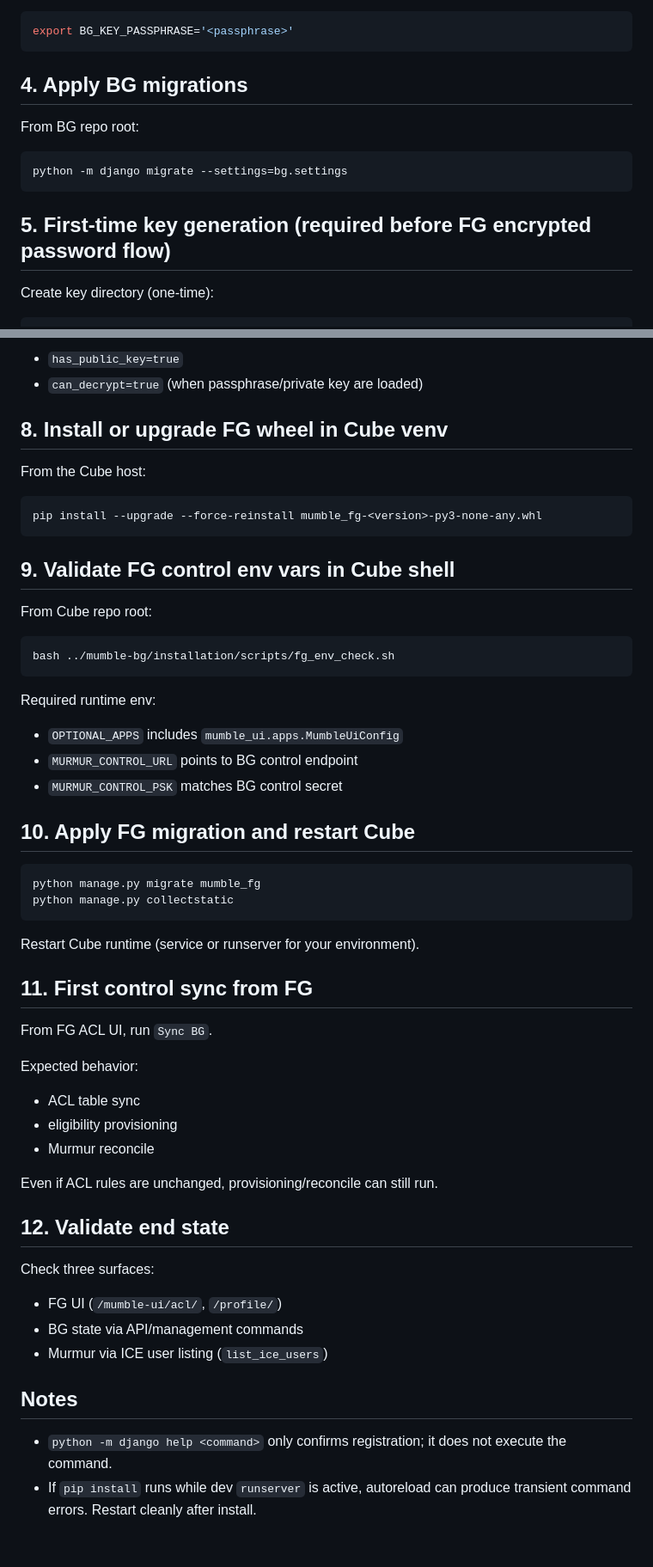
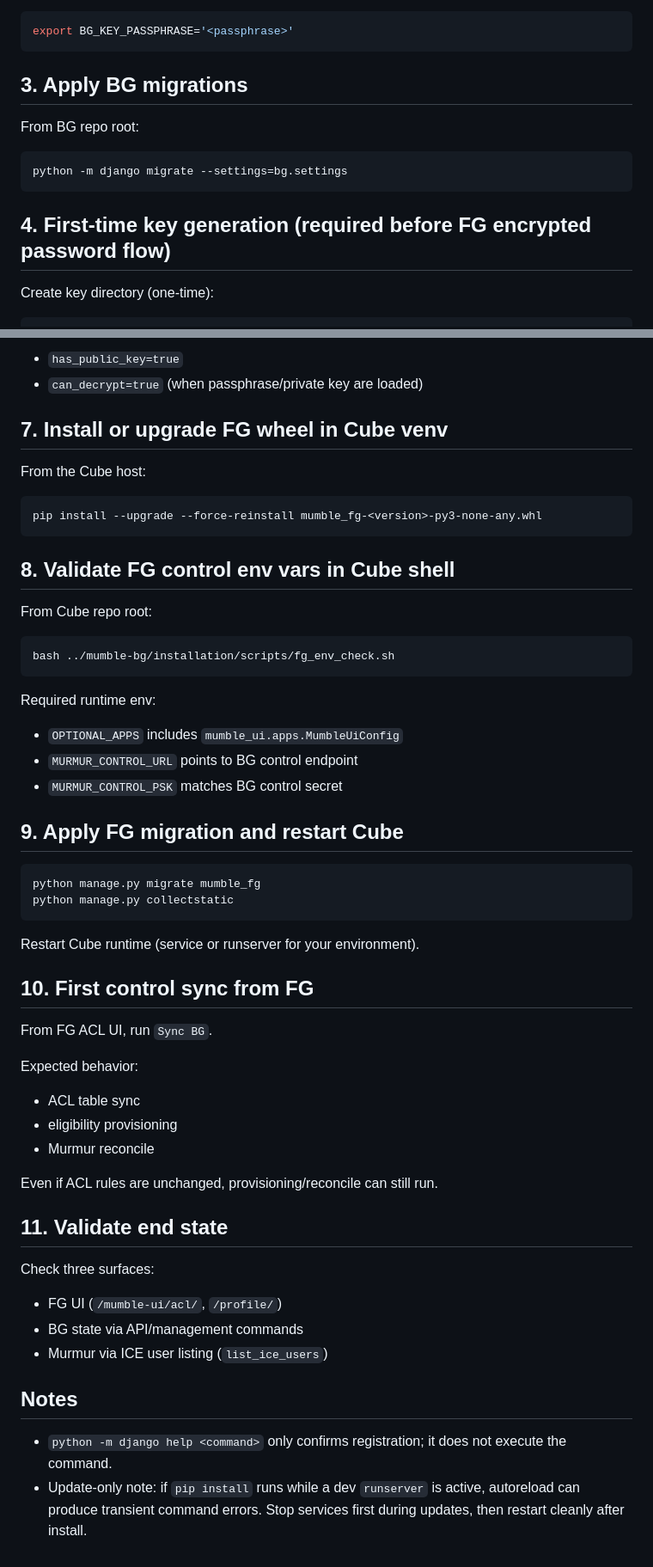
Before and after one commit to aixtools/mumble-bg, a Markdown page: installation/installation.md, 2 parts joined by grey strips. Shown at 86% size. GitHub-like rendering.

Commit message:
Adjust install guide for first-time flow; move stop-services note to update-only

````diff
--- a/installation/installation.md
+++ b/installation/installation.md
@@ -37,7 +30,7 @@ For first-time installs that will use encrypted BG keys, set:
 export BG_KEY_PASSPHRASE='<passphrase>'
 ```
 
-## 4. Apply BG migrations
+## 3. Apply BG migrations
 
 From BG repo root:
 
@@ -45,7 +38,7 @@ From BG repo root:
 python -m django migrate --settings=bg.settings
 ```
 
-## 5. First-time key generation (required before FG encrypted password flow)
+## 4. First-time key generation (required before FG encrypted password flow)
 
 Create key directory (one-time):
 
@@ -90,7 +83,7 @@ Health output should report crypto readiness when configured:
 - `has_public_key=true`
 - `can_decrypt=true` (when passphrase/private key are loaded)
 
-## 8. Install or upgrade FG wheel in Cube venv
+## 7. Install or upgrade FG wheel in Cube venv
 
 From the Cube host:
 
@@ -98,7 +91,7 @@ From the Cube host:
 pip install --upgrade --force-reinstall mumble_fg-<version>-py3-none-any.whl
 ```
 
-## 9. Validate FG control env vars in Cube shell
+## 8. Validate FG control env vars in Cube shell
 
 From Cube repo root:
 
@@ -111,7 +104,7 @@ Required runtime env:
 - `MURMUR_CONTROL_URL` points to BG control endpoint
 - `MURMUR_CONTROL_PSK` matches BG control secret
 
-## 10. Apply FG migration and restart Cube
+## 9. Apply FG migration and restart Cube
 
 ```bash
 python manage.py migrate mumble_fg
@@ -120,7 +113,7 @@ python manage.py collectstatic
 
 Restart Cube runtime (service or runserver for your environment).
 
-## 11. First control sync from FG
+## 10. First control sync from FG
 
 From FG ACL UI, run `Sync BG`.
 
@@ -131,7 +124,7 @@ Expected behavior:
 
 Even if ACL rules are unchanged, provisioning/reconcile can still run.
 
-## 12. Validate end state
+## 11. Validate end state
 
 Check three surfaces:
 - FG UI (`/mumble-ui/acl/`, `/profile/`)
@@ -141,4 +134,4 @@ Check three surfaces:
 ## Notes
 
 - `python -m django help <command>` only confirms registration; it does not execute the command.
-- If `pip install` runs while dev `runserver` is active, autoreload can produce transient command errors. Restart cleanly after install.
+- Update-only note: if `pip install` runs while a dev `runserver` is active, autoreload can produce transient command errors. Stop services first during updates, then restart cleanly after install.
````
Also changed, not shown: other parts of installation/installation.md (+4 -11 lines).
